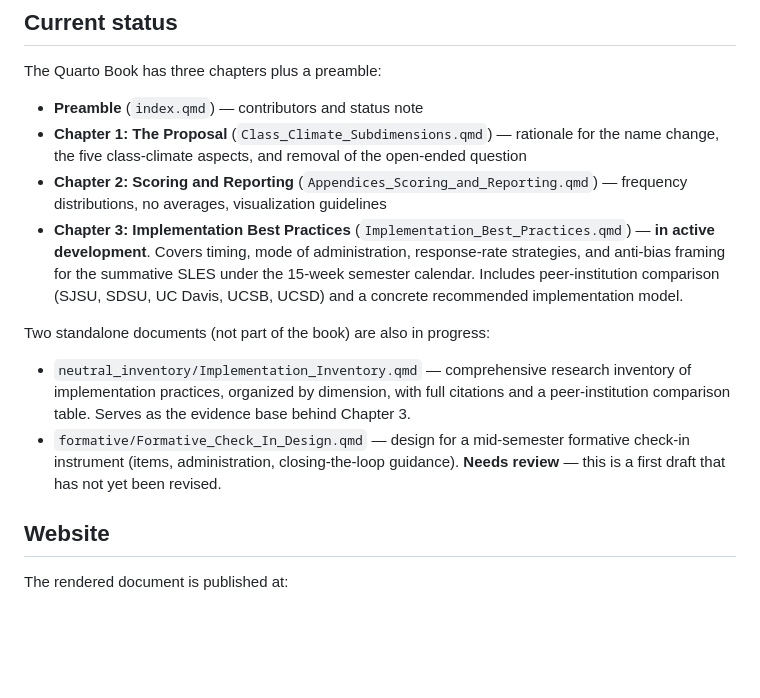
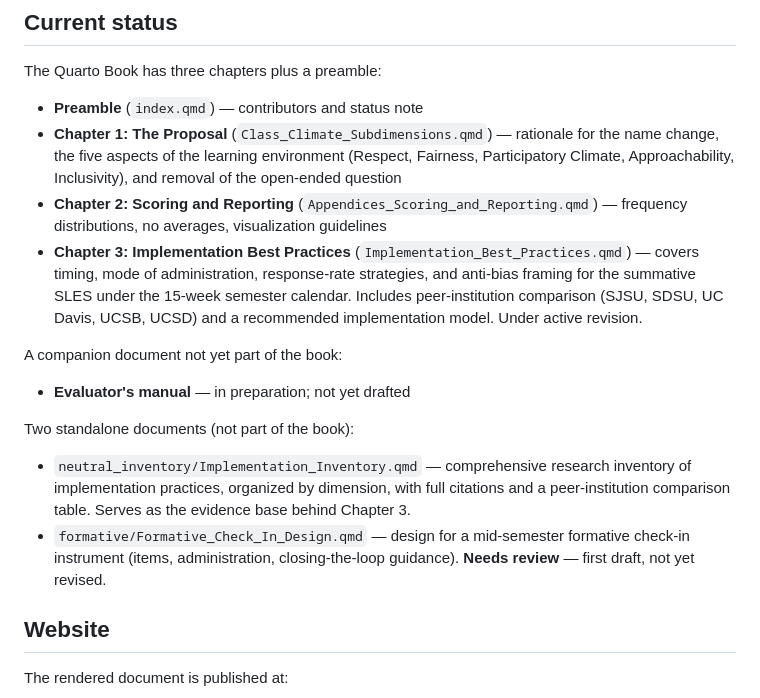
Before and after one commit to eduardo-zambrano/student-learning-experience-survey, a Markdown page: README.md, the part around the change. Rendered like a GitHub page; blank space fills up the shorter version.

Commit message:
Update README with current project status
Co-Authored-By: Claude Opus 4.6 <noreply@anthropic.com>

```diff
--- a/README.md
+++ b/README.md
@@ -24,14 +24,18 @@ The proposal is grounded in the peer-reviewed literature on bias in student eval
 The Quarto Book has three chapters plus a preamble:
 
 - **Preamble** (`index.qmd`) — contributors and status note
-- **Chapter 1: The Proposal** (`Class_Climate_Subdimensions.qmd`) — rationale for the name change, the five class-climate aspects, and removal of the open-ended question
+- **Chapter 1: The Proposal** (`Class_Climate_Subdimensions.qmd`) — rationale for the name change, the five aspects of the learning environment (Respect, Fairness, Participatory Climate, Approachability, Inclusivity), and removal of the open-ended question
 - **Chapter 2: Scoring and Reporting** (`Appendices_Scoring_and_Reporting.qmd`) — frequency distributions, no averages, visualization guidelines
-- **Chapter 3: Implementation Best Practices** (`Implementation_Best_Practices.qmd`) — **in active development**. Covers timing, mode of administration, response-rate strategies, and anti-bias framing for the summative SLES under the 15-week semester calendar. Includes peer-institution comparison (SJSU, SDSU, UC Davis, UCSB, UCSD) and a concrete recommended implementation model.
+- **Chapter 3: Implementation Best Practices** (`Implementation_Best_Practices.qmd`) — covers timing, mode of administration, response-rate strategies, and anti-bias framing for the summative SLES under the 15-week semester calendar. Includes peer-institution comparison (SJSU, SDSU, UC Davis, UCSB, UCSD) and a recommended implementation model. Under active revision.
 
-Two standalone documents (not part of the book) are also in progress:
+A companion document not yet part of the book:
+
+- **Evaluator's manual** — in preparation; not yet drafted
+
+Two standalone documents (not part of the book):
 
 - `neutral_inventory/Implementation_Inventory.qmd` — comprehensive research inventory of implementation practices, organized by dimension, with full citations and a peer-institution comparison table. Serves as the evidence base behind Chapter 3.
-- `formative/Formative_Check_In_Design.qmd` — design for a mid-semester formative check-in instrument (items, administration, closing-the-loop guidance). **Needs review** — this is a first draft that has not yet been revised.
+- `formative/Formative_Check_In_Design.qmd` — design for a mid-semester formative check-in instrument (items, administration, closing-the-loop guidance). **Needs review** — first draft, not yet revised.
 
 ## Website
 
```
